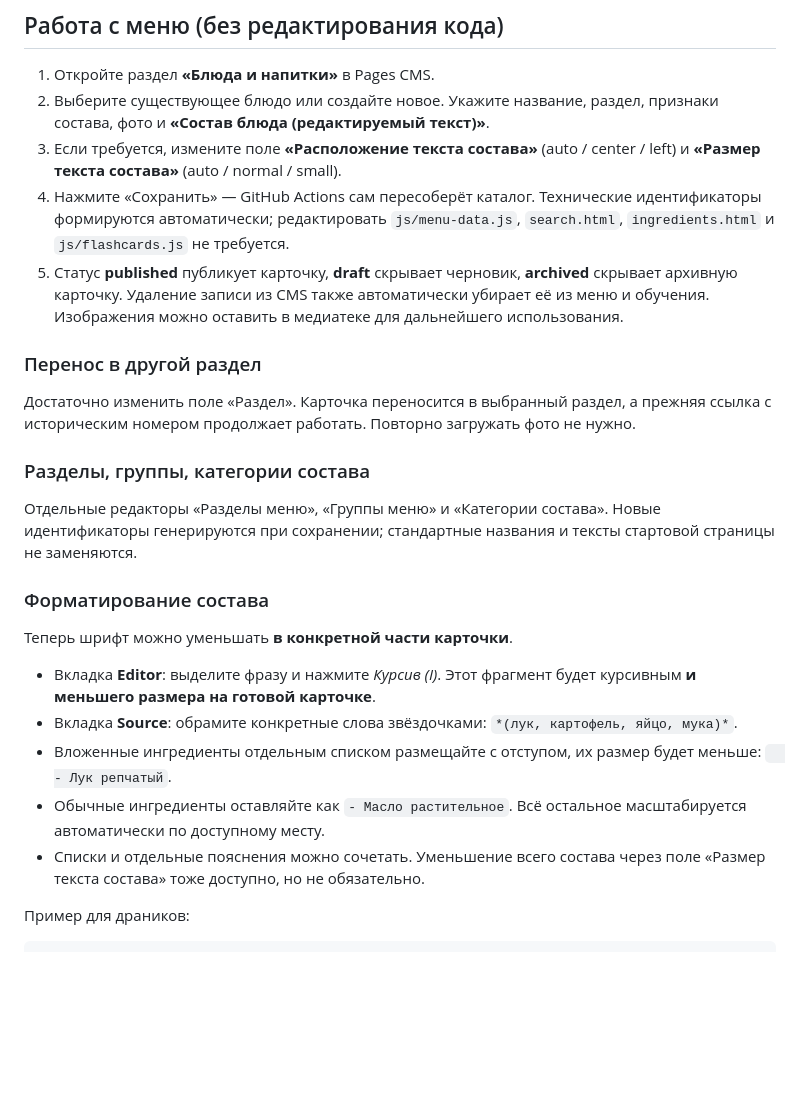
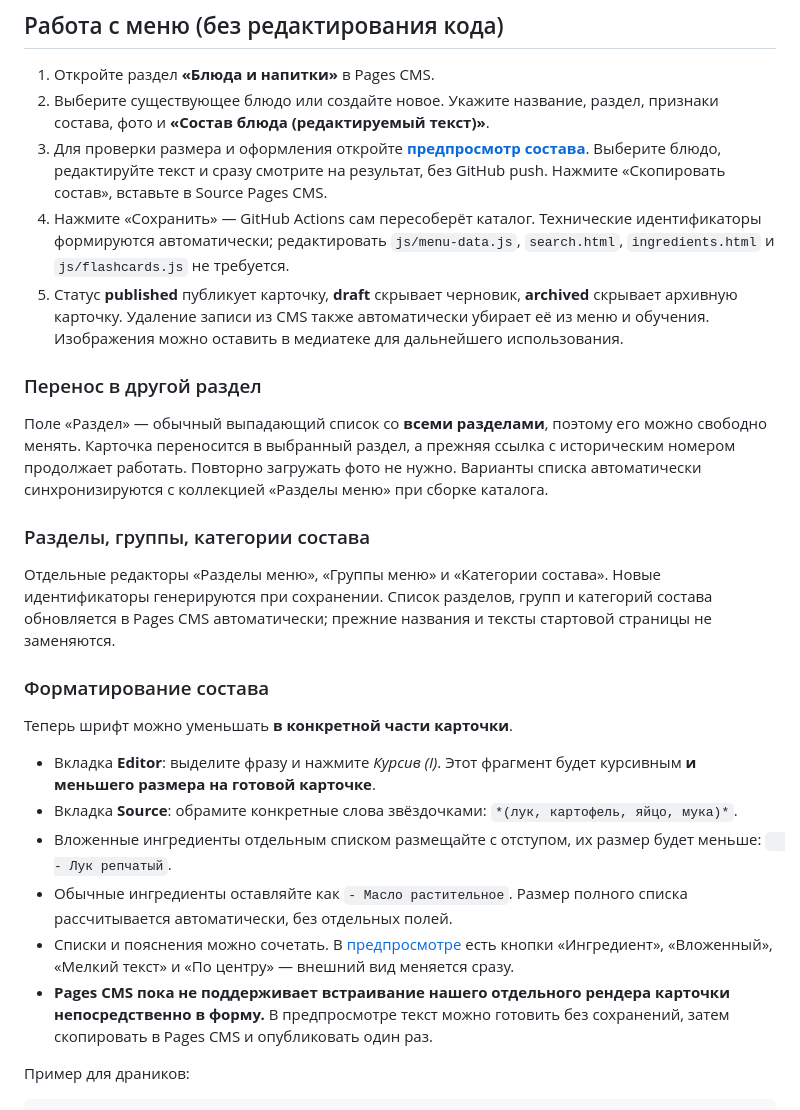
Before and after one commit to Tirvia/GARAGE_Flashcards_NEW, a Markdown page: README.md, the part around the change. Drawn GitHub-style; blank space fills up the shorter version.

Commit message:
Document editable dropdowns and one-save workflow with live recipe preview

```diff
--- a/README.md
+++ b/README.md
@@ -6,17 +6,17 @@
 
 1. Откройте раздел **«Блюда и напитки»** в Pages CMS.
 2. Выберите существующее блюдо или создайте новое. Укажите название, раздел, признаки состава, фото и **«Состав блюда (редактируемый текст)»**.
-3. Если требуется, измените поле **«Расположение текста состава»** (auto / center / left) и **«Размер текста состава»** (auto / normal / small).
+3. Для проверки размера и оформления откройте **[предпросмотр состава](https://tirvia.github.io/GARAGE_Flashcards_NEW/preview.html)**. Выберите блюдо, редактируйте текст и сразу смотрите на результат, без GitHub push. Нажмите «Скопировать состав», вставьте в Source Pages CMS.
 4. Нажмите «Сохранить» — GitHub Actions сам пересоберёт каталог. Технические идентификаторы формируются автоматически; редактировать `js/menu-data.js`, `search.html`, `ingredients.html` и `js/flashcards.js` не требуется.
 5. Статус **published** публикует карточку, **draft** скрывает черновик, **archived** скрывает архивную карточку. Удаление записи из CMS также автоматически убирает её из меню и обучения. Изображения можно оставить в медиатеке для дальнейшего использования.
 
 ### Перенос в другой раздел
 
-Достаточно изменить поле «Раздел». Карточка переносится в выбранный раздел, а прежняя ссылка с историческим номером продолжает работать. Повторно загружать фото не нужно.
+Поле «Раздел» — обычный выпадающий список со **всеми разделами**, поэтому его можно свободно менять. Карточка переносится в выбранный раздел, а прежняя ссылка с историческим номером продолжает работать. Повторно загружать фото не нужно. Варианты списка автоматически синхронизируются с коллекцией «Разделы меню» при сборке каталога.
 
 ### Разделы, группы, категории состава
 
-Отдельные редакторы «Разделы меню», «Группы меню» и «Категории состава». Новые идентификаторы генерируются при сохранении; стандартные названия и тексты стартовой страницы не заменяются.
+Отдельные редакторы «Разделы меню», «Группы меню» и «Категории состава». Новые идентификаторы генерируются при сохранении. Список разделов, групп и категорий состава обновляется в Pages CMS автоматически; прежние названия и тексты стартовой страницы не заменяются.
 
 ### Форматирование состава
 
@@ -25,8 +25,9 @@
 - Вкладка **Editor**: выделите фразу и нажмите *Курсив (I)*. Этот фрагмент будет курсивным **и меньшего размера на готовой карточке**.
 - Вкладка **Source**: обрамите конкретные слова звёздочками: `*(лук, картофель, яйцо, мука)*`.
 - Вложенные ингредиенты отдельным списком размещайте с отступом, их размер будет меньше: `  - Лук репчатый`.
-- Обычные ингредиенты оставляйте как `- Масло растительное`. Всё остальное масштабируется автоматически по доступному месту.
-- Списки и отдельные пояснения можно сочетать. Уменьшение всего состава через поле «Размер текста состава» тоже доступно, но не обязательно.
+- Обычные ингредиенты оставляйте как `- Масло растительное`. Размер полного списка рассчитывается автоматически, без отдельных полей.
+- Списки и пояснения можно сочетать. В [предпросмотре](https://tirvia.github.io/GARAGE_Flashcards_NEW/preview.html) есть кнопки «Ингредиент», «Вложенный», «Мелкий текст» и «По центру» — внешний вид меняется сразу.
+- **Pages CMS пока не поддерживает встраивание нашего отдельного рендера карточки непосредственно в форму.** В предпросмотре текст можно готовить без сохранений, затем скопировать в Pages CMS и опубликовать один раз.
 
 Пример для драников:
 
```
